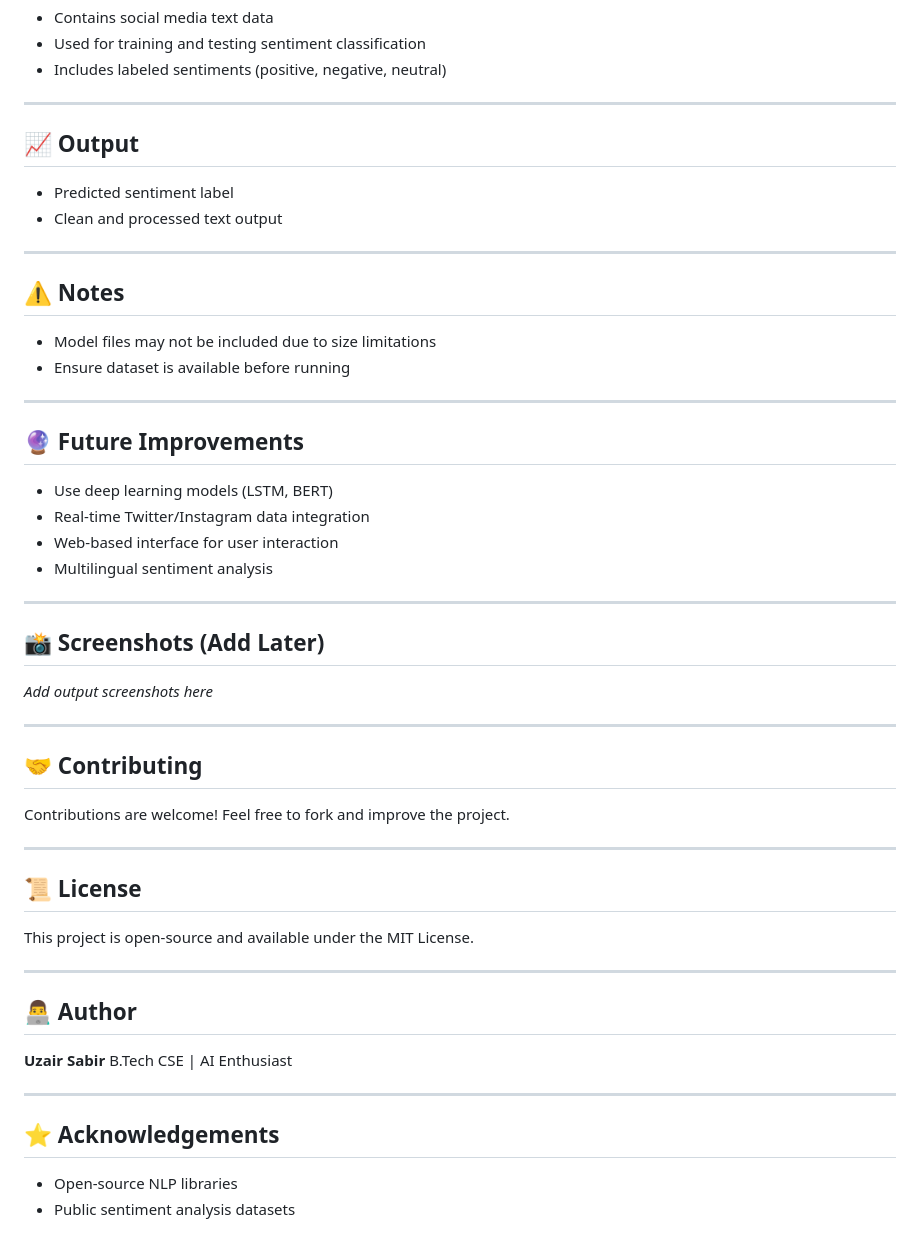
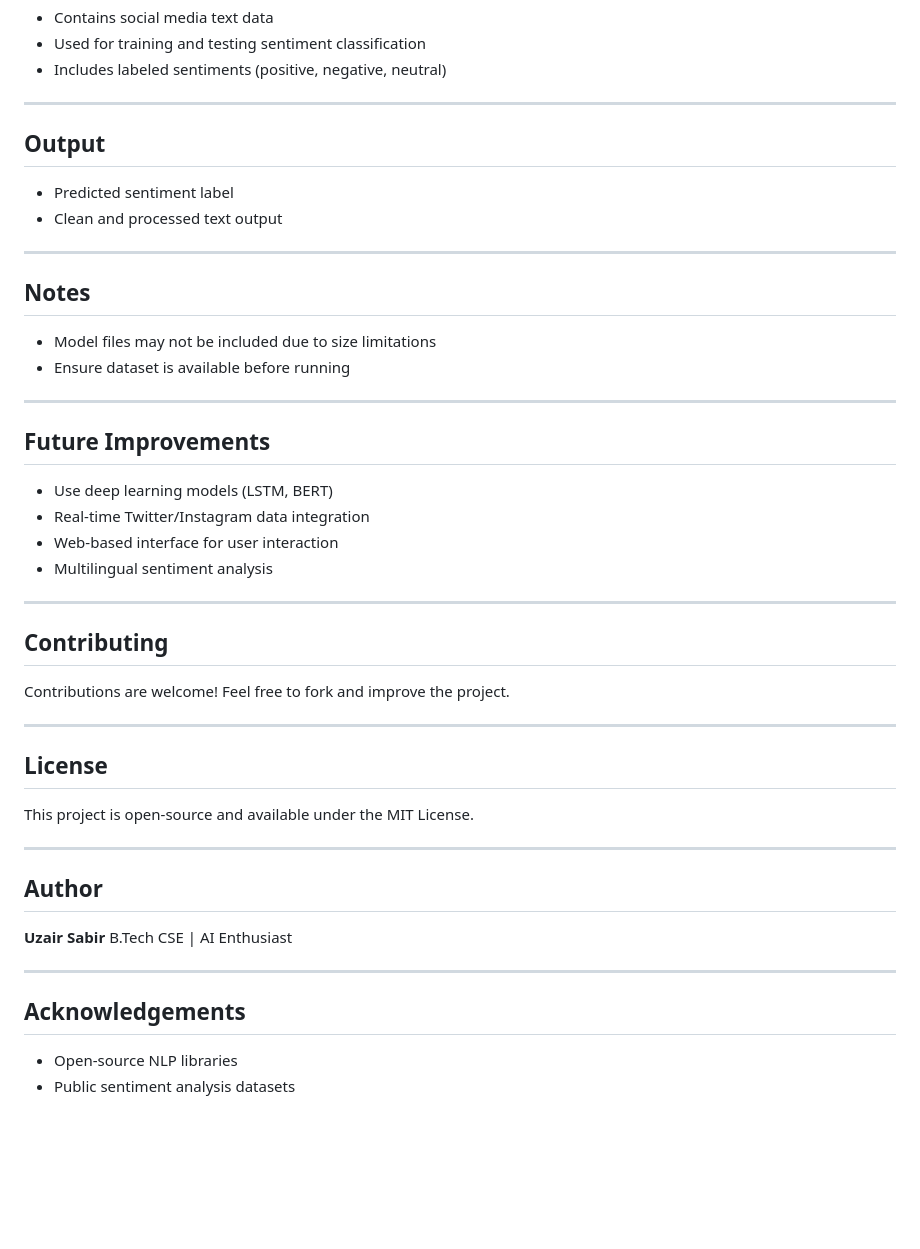
Before and after one commit to uzi-works/Social-Media-Sentiment-Analyzer, a Markdown page: README.md, the part around one of its changes. Drawn GitHub-style; blank space fills up the shorter version.

```diff
--- a/README.md
+++ b/README.md
@@ -91,21 +91,21 @@ python main.py
 
 ---
 
-## 📈 Output
+##  Output
 
 * Predicted sentiment label
 * Clean and processed text output
 
 ---
 
-## ⚠️ Notes
+##  Notes
 
 * Model files may not be included due to size limitations
 * Ensure dataset is available before running
 
 ---
 
-## 🔮 Future Improvements
+##  Future Improvements
 
 * Use deep learning models (LSTM, BERT)
 * Real-time Twitter/Instagram data integration
@@ -114,32 +114,27 @@ python main.py
 
 ---
 
-## 📸 Screenshots (Add Later)
 
-*Add output screenshots here*
-
----
-
-## 🤝 Contributing
+##  Contributing
 
 Contributions are welcome! Feel free to fork and improve the project.
 
 ---
 
-## 📜 License
+##  License
 
 This project is open-source and available under the MIT License.
 
 ---
 
-## 👨‍💻 Author
+##  Author
 
 **Uzair Sabir**
 B.Tech CSE | AI Enthusiast
 
 ---
 
-## ⭐ Acknowledgements
+##  Acknowledgements
 
 * Open-source NLP libraries
 * Public sentiment analysis datasets
```
Also changed, not shown: other parts of README.md (+19 -19 lines).
